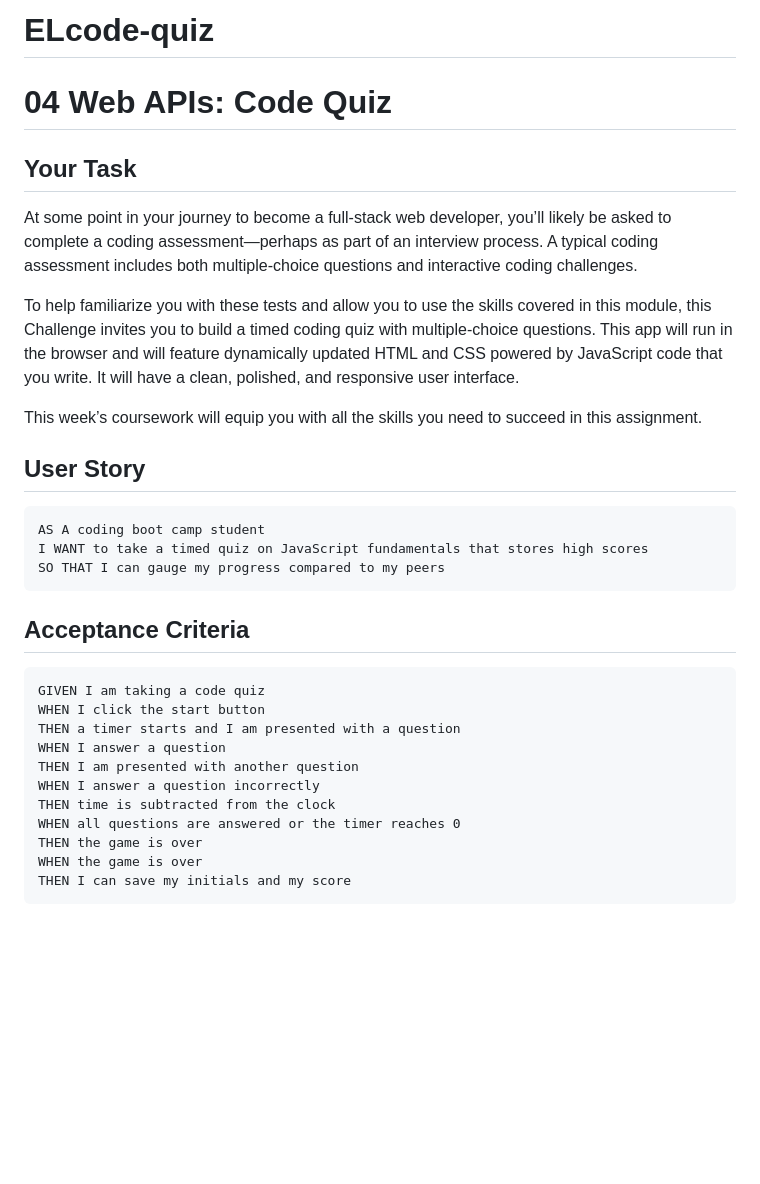
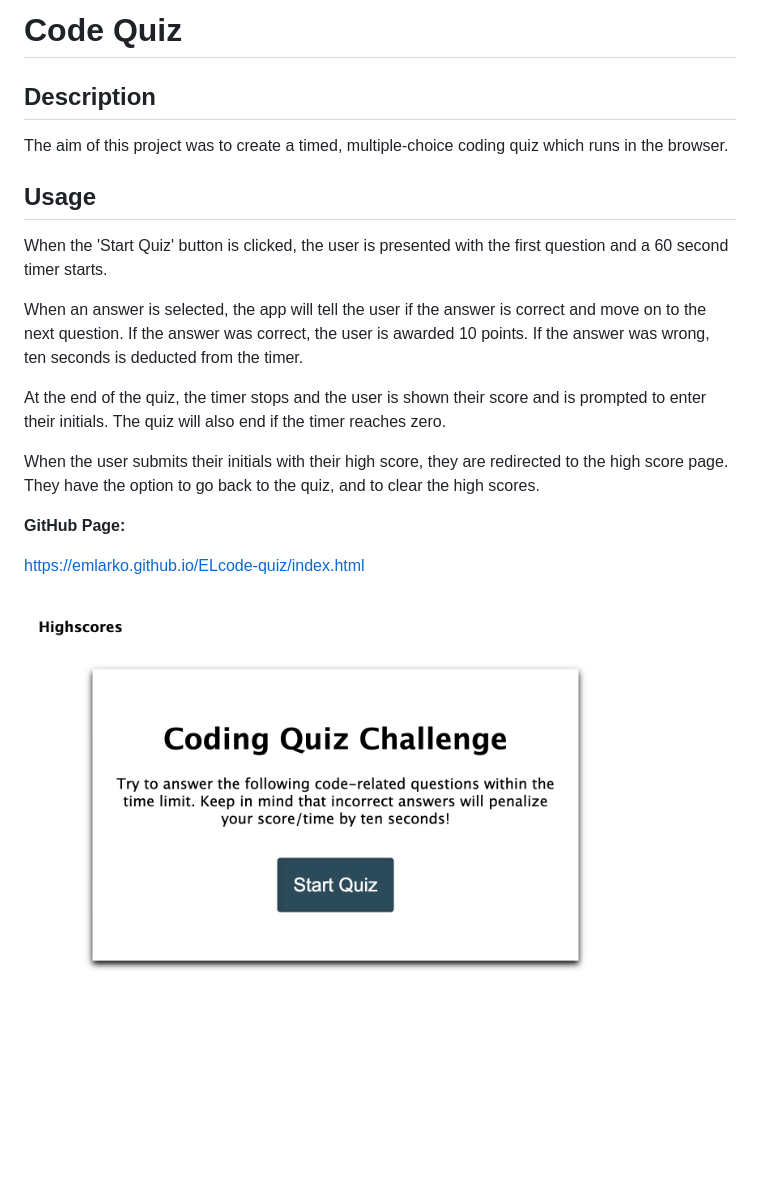
Before and after one commit to emlarko/ELcode-quiz, a Markdown page: README.md, the part around the change. Rendered like a GitHub page; pictures changed too: assets/images/screenshot.png (added); blank space fills up the shorter version.

Commit message:
final-commit

````diff
--- a/README.md
+++ b/README.md
@@ -1,34 +1,21 @@
-# ELcode-quiz
-# 04 Web APIs: Code Quiz
+# Code Quiz
 
-## Your Task
+## Description
 
-At some point in your journey to become a full-stack web developer, you’ll likely be asked to complete a coding assessment&mdash;perhaps as part of an interview process. A typical coding assessment includes both multiple-choice questions and interactive coding challenges.
+The aim of this project was to create a timed, multiple-choice coding quiz which runs in the browser.
 
-To help familiarize you with these tests and allow you to use the skills covered in this module, this Challenge invites you to build a timed coding quiz with multiple-choice questions. This app will run in the browser and will feature dynamically updated HTML and CSS powered by JavaScript code that you write. It will have a clean, polished, and responsive user interface.
+## Usage
 
-This week’s coursework will equip you with all the skills you need to succeed in this assignment.
+When the 'Start Quiz' button is clicked, the user is presented with the first question and a 60 second timer starts.
 
-## User Story
+When an answer is selected, the app will tell the user if the answer is correct and move on to the next question. If the answer was correct, the user is awarded 10 points. If the answer was wrong, ten seconds is deducted from the timer.
 
-```
-AS A coding boot camp student
-I WANT to take a timed quiz on JavaScript fundamentals that stores high scores
-SO THAT I can gauge my progress compared to my peers
-```
+At the end of the quiz, the timer stops and the user is shown their score and is prompted to enter their initials. The quiz will also end if the timer reaches zero.
 
-## Acceptance Criteria
+When the user submits their initials with their high score, they are redirected to the high score page. They have the option to go back to the quiz, and to clear the high scores.
 
-```
-GIVEN I am taking a code quiz
-WHEN I click the start button
-THEN a timer starts and I am presented with a question
-WHEN I answer a question
-THEN I am presented with another question
-WHEN I answer a question incorrectly
-THEN time is subtracted from the clock
-WHEN all questions are answered or the timer reaches 0
-THEN the game is over
-WHEN the game is over
-THEN I can save my initials and my score
-```
+**GitHub Page:**
+
+https://emlarko.github.io/ELcode-quiz/index.html
+
+![Screenshot](assets/images/screenshot.png?raw=true "Screenshot")
````
Also changed, not shown: 2 other files.
